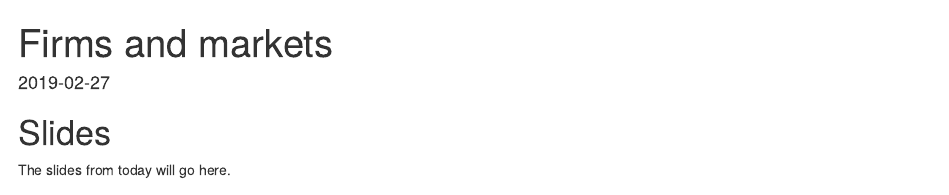
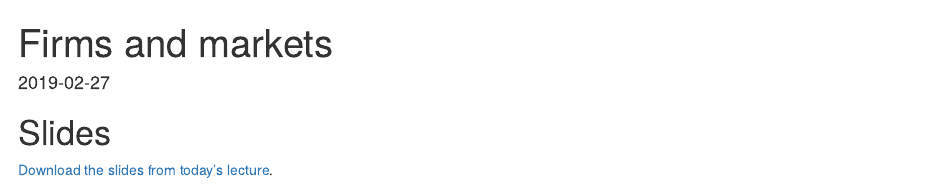
Before and after one commit to andrewheiss/empa-econw19.classes.andrewheiss.com, an R Markdown document (content/class/07-class.Rmd): the page in a window 1100 px wide, from its top. Rendered offline with R 4.5, knitr and Pandoc, with nearby package versions; drawn as R Markdown's standard HTML page in place of the format the file asks for; some code elsewhere in the file could not run offline.

Commit message:
Add slides for class 7

```diff
--- a/content/class/07-class.Rmd
+++ b/content/class/07-class.Rmd
@@ -14,4 +14,6 @@ editor_options:
 
 # Slides
 
-The slides from today will go here.
+[Download the slides from today's lecture](/slides/MPA-612_2019-02-27.pdf).
+
+<figure>
```
Also changed, not shown: content/class/07-class.html, content/class/07-class.Rmd (2 more changed lines).
